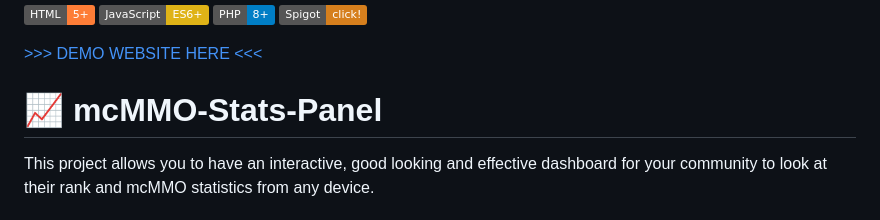
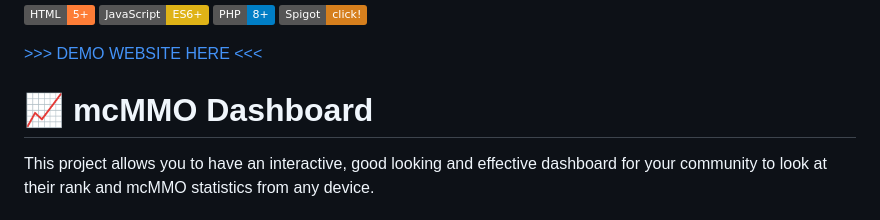
Before and after one commit to AsyncDevTeam/mcMMO-Dashboard, a Markdown page: README.md, the part around the change. Rendered like a GitHub page; badges without logos.

```diff
--- a/README.md
+++ b/README.md
@@ -5,7 +5,7 @@
 
 [>>> DEMO WEBSITE HERE <<<](https://project.therenceforot.fr/mcmmo/index.php)
 
-# 📈 mcMMO-Stats-Panel
+# 📈 mcMMO Dashboard
 This project allows you to have an interactive, good looking and effective dashboard for your community to look at their rank and mcMMO statistics from any device.
 
 ## ⚙️ How to install
```
